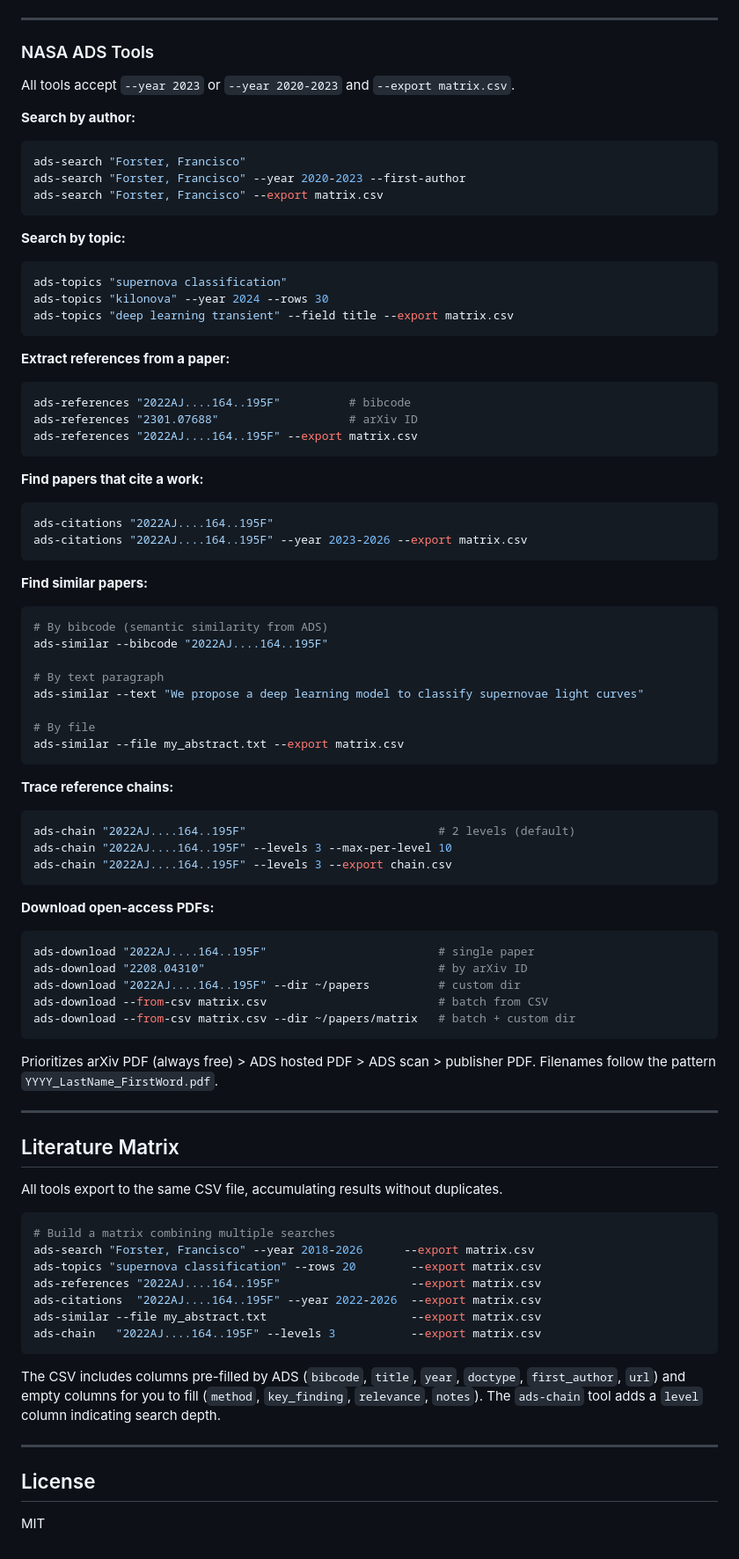
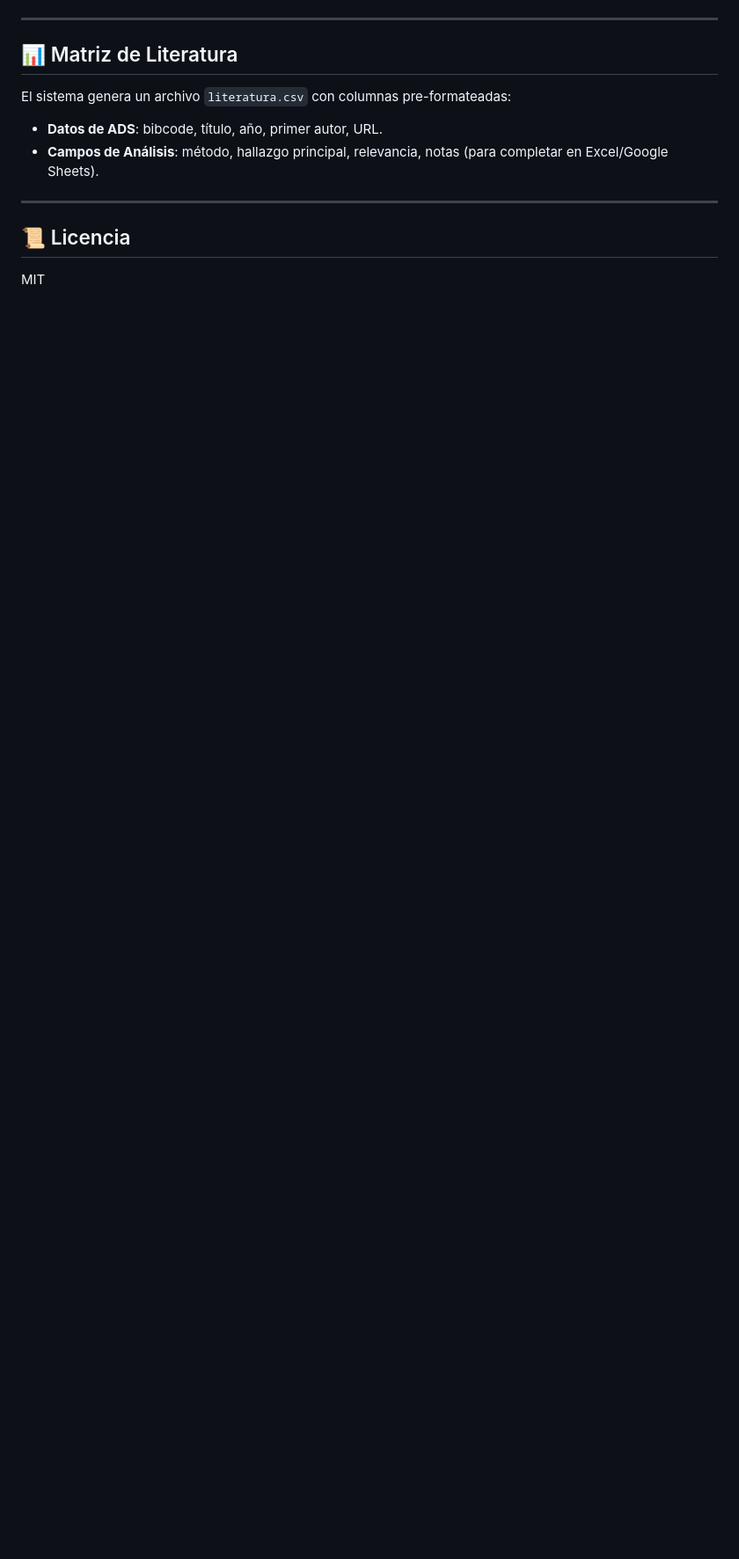
Before and after one commit to jurados/arxiv-ads-toolkit, a Markdown page: README.md, the part around one of its changes. Shown at 88% size. GitHub-like rendering; blank space fills up the shorter version.

````diff
--- a/README.md
+++ b/README.md
@@ -82,87 +73,12 @@ Edit `config.py` to customize keywords, categories, and WhatsApp number.
 
 ---
 
-### NASA ADS Tools
-
-All tools accept `--year 2023` or `--year 2020-2023` and `--export matrix.csv`.
-
-**Search by author:**
-```bash
-ads-search "Forster, Francisco"
-ads-search "Forster, Francisco" --year 2020-2023 --first-author
-ads-search "Forster, Francisco" --export matrix.csv
-```
-
-**Search by topic:**
-```bash
-ads-topics "supernova classification"
-ads-topics "kilonova" --year 2024 --rows 30
-ads-topics "deep learning transient" --field title --export matrix.csv
-```
-
-**Extract references from a paper:**
-```bash
-ads-references "2022AJ....164..195F"          # bibcode
-ads-references "2301.07688"                   # arXiv ID
-ads-references "2022AJ....164..195F" --export matrix.csv
-```
-
-**Find papers that cite a work:**
-```bash
-ads-citations "2022AJ....164..195F"
-ads-citations "2022AJ....164..195F" --year 2023-2026 --export matrix.csv
-```
-
-**Find similar papers:**
-```bash
-# By bibcode (semantic similarity from ADS)
-ads-similar --bibcode "2022AJ....164..195F"
-
-# By text paragraph
-ads-similar --text "We propose a deep learning model to classify supernovae light curves"
-
-# By file
-ads-similar --file my_abstract.txt --export matrix.csv
-```
-
-**Trace reference chains:**
-```bash
-ads-chain "2022AJ....164..195F"                            # 2 levels (default)
-ads-chain "2022AJ....164..195F" --levels 3 --max-per-level 10
-ads-chain "2022AJ....164..195F" --levels 3 --export chain.csv
-```
-
-**Download open-access PDFs:**
-```bash
-ads-download "2022AJ....164..195F"                         # single paper
-ads-download "2208.04310"                                  # by arXiv ID
-ads-download "2022AJ....164..195F" --dir ~/papers          # custom dir
-ads-download --from-csv matrix.csv                         # batch from CSV
-ads-download --from-csv matrix.csv --dir ~/papers/matrix   # batch + custom dir
-```
-
-Prioritizes arXiv PDF (always free) > ADS hosted PDF > ADS scan > publisher PDF. Filenames follow the pattern `YYYY_LastName_FirstWord.pdf`.
+## 📊 Matriz de Literatura
+El sistema genera un archivo `literatura.csv` con columnas pre-formateadas:
+- **Datos de ADS**: bibcode, título, año, primer autor, URL.
+- **Campos de Análisis**: método, hallazgo principal, relevancia, notas (para completar en Excel/Google Sheets).
 
 ---
 
-## Literature Matrix
-
-All tools export to the same CSV file, accumulating results without duplicates.
-
-```bash
-# Build a matrix combining multiple searches
-ads-search "Forster, Francisco" --year 2018-2026      --export matrix.csv
-ads-topics "supernova classification" --rows 20        --export matrix.csv
-ads-references "2022AJ....164..195F"                   --export matrix.csv
-ads-citations  "2022AJ....164..195F" --year 2022-2026  --export matrix.csv
-ads-similar --file my_abstract.txt                     --export matrix.csv
-ads-chain   "2022AJ....164..195F" --levels 3           --export matrix.csv
-```
-
-The CSV includes columns pre-filled by ADS (`bibcode`, `title`, `year`, `doctype`, `first_author`, `url`) and empty columns for you to fill (`method`, `key_finding`, `relevance`, `notes`). The `ads-chain` tool adds a `level` column indicating search depth.
-
----
-
-## License
-
+## 📜 Licencia
 MIT
````
Also changed, not shown: other parts of README.md (+43 -52 lines).
